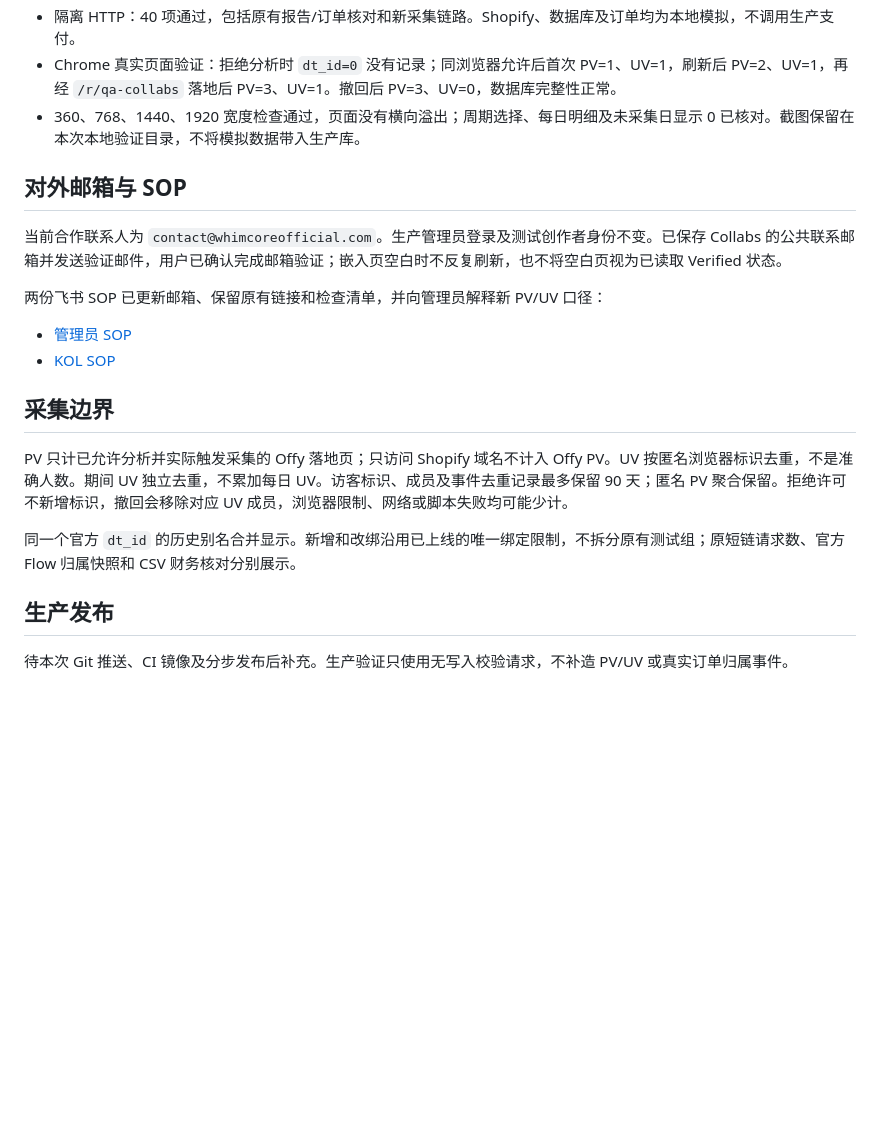
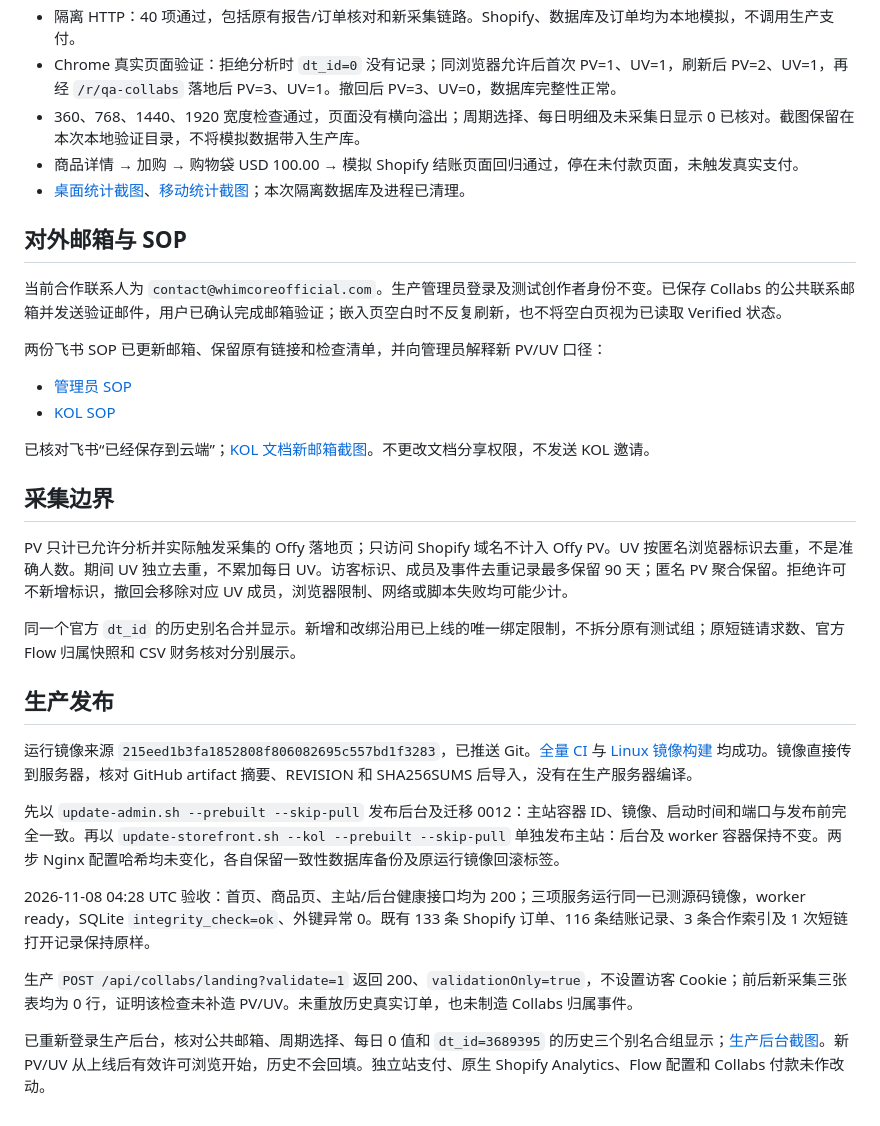
Before and after one commit to perrywang123/offywebsite, a Markdown page: docs/collabs-landing-validation.md, the part around the change. Drawn GitHub-style; blank space fills up the shorter version.

Commit message:
docs(collabs): record landing traffic release and update operating guides

```diff
--- a/docs/collabs-landing-validation.md
+++ b/docs/collabs-landing-validation.md
@@ -9,6 +9,8 @@
 - 隔离 HTTP：40 项通过，包括原有报告/订单核对和新采集链路。Shopify、数据库及订单均为本地模拟，不调用生产支付。
 - Chrome 真实页面验证：拒绝分析时 `dt_id=0` 没有记录；同浏览器允许后首次 PV=1、UV=1，刷新后 PV=2、UV=1，再经 `/r/qa-collabs` 落地后 PV=3、UV=1。撤回后 PV=3、UV=0，数据库完整性正常。
 - 360、768、1440、1920 宽度检查通过，页面没有横向溢出；周期选择、每日明细及未采集日显示 0 已核对。截图保留在本次本地验证目录，不将模拟数据带入生产库。
+- 商品详情 → 加购 → 购物袋 USD 100.00 → 模拟 Shopify 结账页面回归通过，停在未付款页面，未触发真实支付。
+- [桌面统计截图](design/collabs-landing-20261108/landing-desktop.png)、[移动统计截图](design/collabs-landing-20261108/landing-mobile.png)；本次隔离数据库及进程已清理。
 
 ## 对外邮箱与 SOP
 
@@ -19,6 +21,8 @@
 - [管理员 SOP](https://my.feishu.cn/wiki/F1omweS8siJKxFks3GrcXl20nBe)
 - [KOL SOP](https://my.feishu.cn/wiki/T0EwwseiHiwUYXknMMmcKbDQnOe)
 
+已核对飞书“已经保存到云端”；[KOL 文档新邮箱截图](design/collabs-landing-20261108/kol-sop-public-contact.png)。不更改文档分享权限，不发送 KOL 邀请。
+
 ## 采集边界
 
 PV 只计已允许分析并实际触发采集的 Offy 落地页；只访问 Shopify 域名不计入 Offy PV。UV 按匿名浏览器标识去重，不是准确人数。期间 UV 独立去重，不累加每日 UV。访客标识、成员及事件去重记录最多保留 90 天；匿名 PV 聚合保留。拒绝许可不新增标识，撤回会移除对应 UV 成员，浏览器限制、网络或脚本失败均可能少计。
@@ -27,4 +31,12 @@ PV 只计已允许分析并实际触发采集的 Offy 落地页；只访问 Shop
 
 ## 生产发布
 
-待本次 Git 推送、CI 镜像及分步发布后补充。生产验证只使用无写入校验请求，不补造 PV/UV 或真实订单归属事件。
+运行镜像来源 `215eed1b3fa1852808f806082695c557bd1f3283`，已推送 Git。[全量 CI](https://github.com/perrywang123/offywebsite/actions/runs/42446511917) 与 [Linux 镜像构建](https://github.com/perrywang123/offywebsite/actions/runs/42446516158) 均成功。镜像直接传到服务器，核对 GitHub artifact 摘要、REVISION 和 SHA256SUMS 后导入，没有在生产服务器编译。
+
+先以 `update-admin.sh --prebuilt --skip-pull` 发布后台及迁移 0012：主站容器 ID、镜像、启动时间和端口与发布前完全一致。再以 `update-storefront.sh --kol --prebuilt --skip-pull` 单独发布主站：后台及 worker 容器保持不变。两步 Nginx 配置哈希均未变化，各自保留一致性数据库备份及原运行镜像回滚标签。
+
+2026-11-08 04:28 UTC 验收：首页、商品页、主站/后台健康接口均为 200；三项服务运行同一已测源码镜像，worker ready，SQLite `integrity_check=ok`、外键异常 0。既有 133 条 Shopify 订单、116 条结账记录、3 条合作索引及 1 次短链打开记录保持原样。
+
+生产 `POST /api/collabs/landing?validate=1` 返回 200、`validationOnly=true`，不设置访客 Cookie；前后新采集三张表均为 0 行，证明该检查未补造 PV/UV。未重放历史真实订单，也未制造 Collabs 归属事件。
+
+已重新登录生产后台，核对公共邮箱、周期选择、每日 0 值和 `dt_id=3689395` 的历史三个别名合组显示；[生产后台截图](design/collabs-landing-20261108/landing-production.png)。新 PV/UV 从上线后有效许可浏览开始，历史不会回填。独立站支付、原生 Shopify Analytics、Flow 配置和 Collabs 付款未作改动。
```
Also changed, not shown: docs/collabs-traffic-proposal.md (+2 -2 lines), docs/current-state.md (+1 -1 lines), docs/design/collabs-landing-20261108/kol-sop-public-contact.png (added), docs/design/collabs-landing-20261108/landing-desktop.png (added), docs/design/collabs-landing-20261108/landing-mobile.png (added), docs/design/collabs-landing-20261108/landing-production.png (added), 9 other files.
